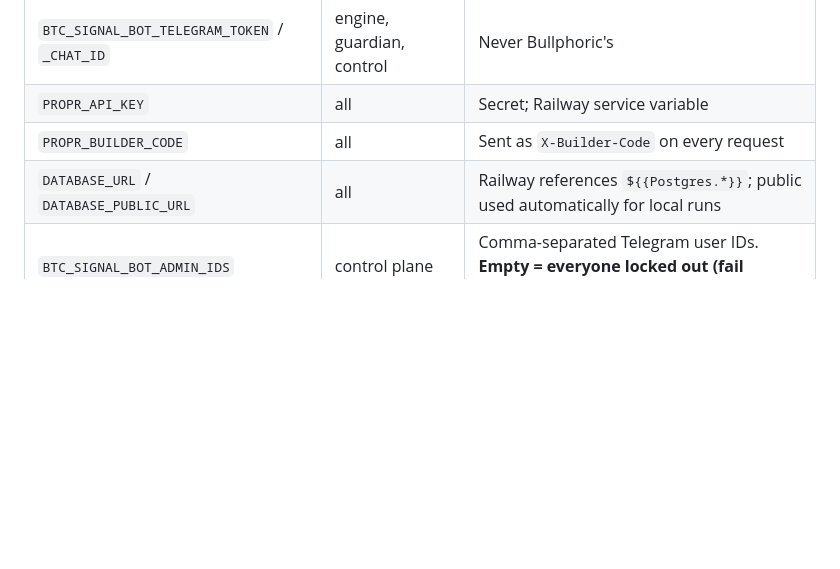
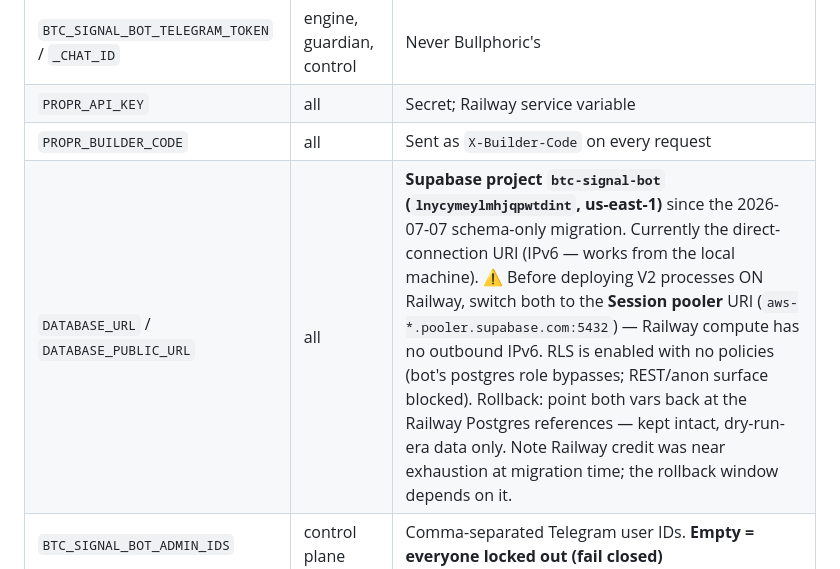
Before and after one commit to Zanos88/hyperliquid-engine, a Markdown page: docs/V2_RUNBOOK.md, the part around the change. Rendered like a GitHub page; blank space fills up the shorter version.

Commit message:
docs: supabase migration cutover (schema-only) + rollback notes

```diff
--- a/docs/V2_RUNBOOK.md
+++ b/docs/V2_RUNBOOK.md
@@ -22,7 +22,7 @@ All three share state ONLY through Postgres (`engine_state`,
 | `BTC_SIGNAL_BOT_TELEGRAM_TOKEN` / `_CHAT_ID` | engine, guardian, control | Never Bullphoric's |
 | `PROPR_API_KEY` | all | Secret; Railway service variable |
 | `PROPR_BUILDER_CODE` | all | Sent as `X-Builder-Code` on every request |
-| `DATABASE_URL` / `DATABASE_PUBLIC_URL` | all | Railway references `${{Postgres.*}}`; public used automatically for local runs |
+| `DATABASE_URL` / `DATABASE_PUBLIC_URL` | all | **Supabase project `btc-signal-bot` (`lnycymeylmhjqpwtdint`, us-east-1)** since the 2026-07-07 schema-only migration. Currently the direct-connection URI (IPv6 — works from the local machine). ⚠️ Before deploying V2 processes ON Railway, switch both to the **Session pooler** URI (`aws-*.pooler.supabase.com:5432`) — Railway compute has no outbound IPv6. RLS is enabled with no policies (bot's postgres role bypasses; REST/anon surface blocked). Rollback: point both vars back at the Railway Postgres references — kept intact, dry-run-era data only. Note Railway credit was near exhaustion at migration time; the rollback window depends on it. |
 | `BTC_SIGNAL_BOT_ADMIN_IDS` | control plane | Comma-separated Telegram user IDs. **Empty = everyone locked out (fail closed)** |
 | `DRY_RUN` | engine, guardian, control | **Unset/anything ≠ "false" means dry-run.** Switch 1 of 2 |
 
```
